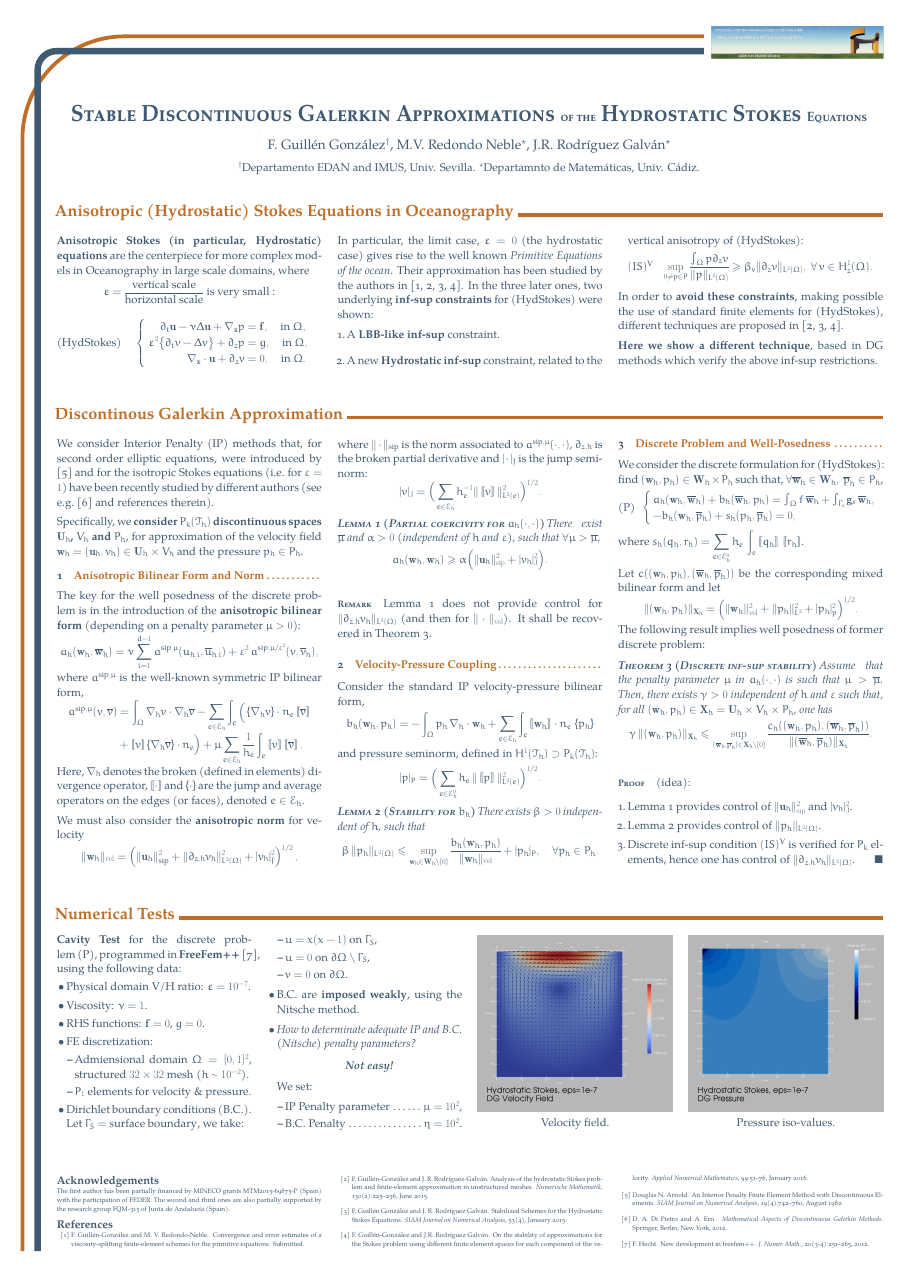
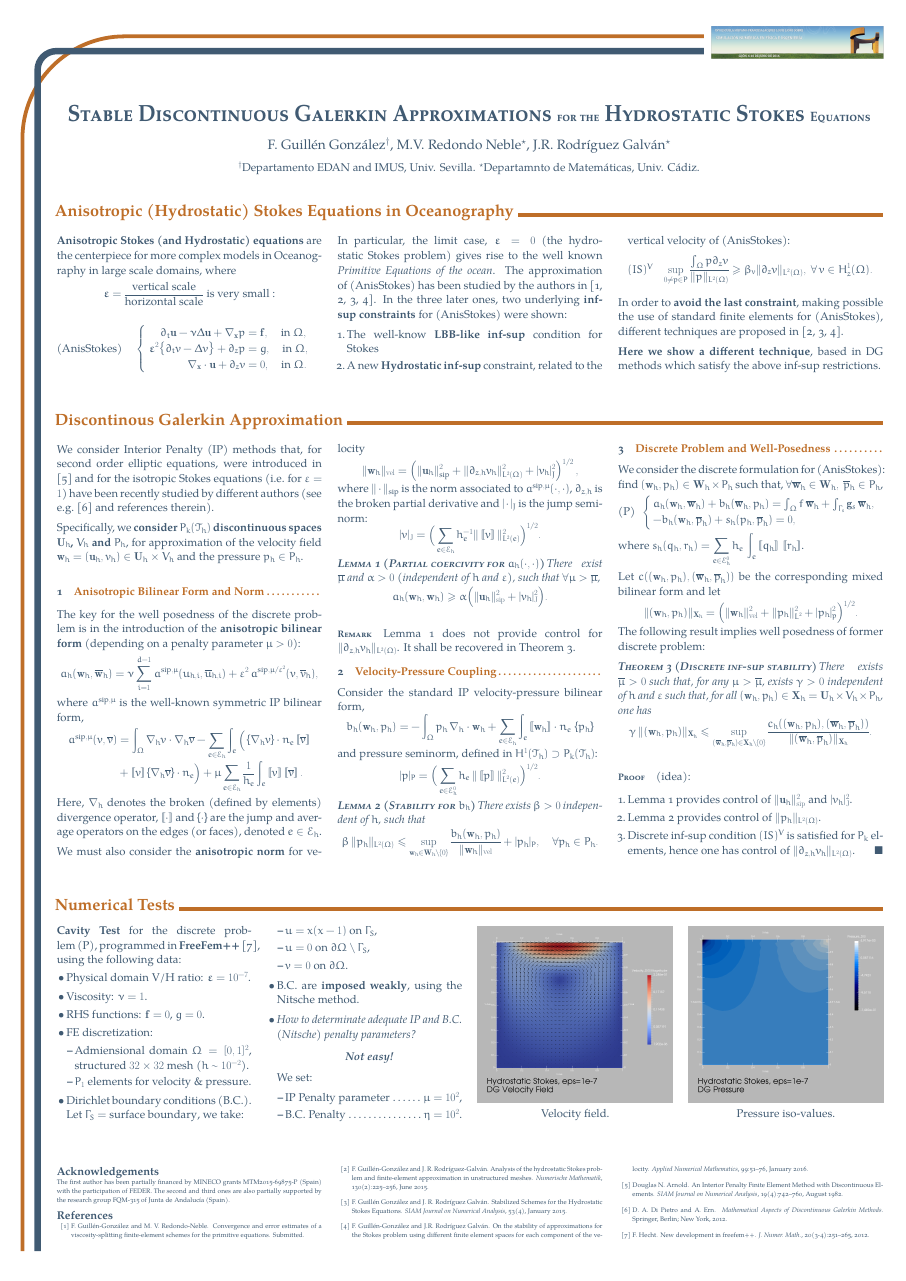
Before and after one commit to rrgalvan/hydstokes-sipdg-addons, a LaTeX poster (poster-ehf2016/poster-ehf2016.tex): the whole page. Compiled offline with XeLaTeX; a missing font is replaced by an installed copy or a similar font; a LaTeX package or settings file that is missing is left out.

Commit message:
Final version, reviewed by K

```diff
--- a/poster-ehf2016/poster-ehf2016.tex
+++ b/poster-ehf2016/poster-ehf2016.tex
@@ -11,7 +11,7 @@ blockverticalspace=15mm, colspace=15mm, subcolspace=8mm]{tikzposter}
 
 \setlength{\columnsep}{1.66em} % This is the default columnsep for all pages
 
-\title{Stable Discontinuous Galerkin Approximations {\Large of the}
+\title{Stable Discontinuous Galerkin Approximations {\Large for the}
   Hydrostatic Stokes {\Large Equations}}
 \author{F. Guillén González$^\dagger$, M.V. Redondo Neble$^\star$,
   J.R. Rodríguez Galván$^\star$}
@@ -28,7 +28,7 @@ blockverticalspace=15mm, colspace=15mm, subcolspace=8mm]{tikzposter}
   % ======================================================================%
   \begin{multicols*}{3}
     \setlength{\parskip}{0.33\baselineskip}
-    \textbf{Anisotropic Stokes (in particular, Hydrostatic) equations} are
+    \textbf{Anisotropic Stokes (and Hydrostatic) equations} are
     the centerpiece for more complex models in Oceanography in large
     scale domains, where
     $$
@@ -37,7 +37,7 @@ blockverticalspace=15mm, colspace=15mm, subcolspace=8mm]{tikzposter}
     $$
 
     \begin{equation}
-      \tag{HydStokes}
+      \tag{AnisStokes}
       \left\{\;
         \begin{aligned}
           \dt\uu - \nu\Delta\uu + \gradx\pp &= \ff, \quad \text{in } \Omega,
@@ -47,21 +47,21 @@ blockverticalspace=15mm, colspace=15mm, subcolspace=8mm]{tikzposter}
           \divx\uu +  \partial_z\vv &= 0, \quad \text{in } \Omega.
         \end{aligned}
       \right.
-      \label{eq:hydstokes}
+      \label{eq:anistokes}
     \end{equation}
 
-    In particular, the limit case, $ \eps=0 $ (the hydrostatic case)
-    gives rise to the well known \textit{Primitive Equations of the
-      ocean}.
-    Their approximation has been studied by the authors
+    In particular, the limit case, $ \eps=0 $ (the hydrostatic Stokes
+    problem) gives rise to the well known \textit{Primitive Equations
+      of the ocean}.  The approximation of~(\ref{eq:anistokes}) has
+    been studied by the authors
     in~\cite{Guillen-Redondo:16,Guillen-RRGalvan:hydrostatic:NUMAT:15,Guillen-RRGalvan:stabilized:SINUM:15,Guillen-RRGalvan:stokes:APNUM:16}.
-    In the three later ones, two underlying \textbf{inf-sup constraints}
-    for~(\ref{eq:hydstokes}) were shown:
+    In the three later ones, two underlying \textbf{inf-sup
+      constraints} for~(\ref{eq:anistokes}) were shown:
 
     \begin{enumerate}
-    \item A \textbf{LBB-like inf-sup} constraint.
+    \item The well-know \textbf{LBB-like inf-sup} condition for Stokes
     \item A new \textbf{Hydrostatic inf-sup} constraint, related to the
-      vertical anisotropy of~(\ref{eq:hydstokes}):
+      vertical velocity of~(\ref{eq:anistokes}):
       \begin{equation}
         \tag*{\ensuremath{(IS)^\VV}}
         \sup_{0\neq \pp \in \PP}
@@ -73,13 +73,13 @@ blockverticalspace=15mm, colspace=15mm, subcolspace=8mm]{tikzposter}
       \end{equation}
     \end{enumerate}
 
-    In order to \textbf{avoid these constraints}, making possible the use of
-    standard finite elements for~(\ref{eq:hydstokes}), different
+    In order to \textbf{avoid the last constraint}, making possible the use of
+    standard finite elements for~(\ref{eq:anistokes}), different
     techniques are proposed
     in~\cite{Guillen-RRGalvan:hydrostatic:NUMAT:15,Guillen-RRGalvan:stabilized:SINUM:15,Guillen-RRGalvan:stokes:APNUM:16}.
 
     \textbf{Here we show a different technique}, based in DG methods
-    which verify the above inf-sup restrictions.
+    which satisfy the above inf-sup restrictions.
   \end{multicols*}
 }
 
@@ -155,5 +155,3 @@ blockverticalspace=15mm, colspace=15mm, subcolspace=8mm]{tikzposter}
 
     \begin{paragraph}{\textsc{Remark}}
       Lemma~\ref{lemma:a_h-partial-coercivity} does not provide
-      control for $\|\partial_{z,h} \vh\|_{L^2(\Omega)}$ (and then for
-      $\|\cdot\|_\mathrm{vel}$). It shall be recovered in
@@ -217,9 +216,8 @@ blockverticalspace=15mm, colspace=15mm, subcolspace=8mm]{tikzposter}
     % forms
     \begin{theorem}[Discrete inf-sup stability]
       \label{thm:discrete-inf-sup-stability}
-      Assume that the
-      penalty parameter $\mu$ in $a_h(\cdot,\cdot)$ is such that
-      $ \mu > \overline{\mu}$. Then, there exists $\gamma >0$
+      There exists $\overline{\mu}>0$ such that, for any
+      $ \mu > \overline{\mu}$, exists $\gamma >0$
       independent of $h$ and $\varepsilon$ such that, for all
       $(\wh, \ph) \in \Xh= \Uh\times\Vh\times\Ph$, one has
       $$
@@ -234,7 +232,7 @@ blockverticalspace=15mm, colspace=15mm, subcolspace=8mm]{tikzposter}
       $\normsip{\uh}^2$ and $\seminormJ{\vh}^2$.
     \item Lemma~\ref{lemma:b_h-stability} provides control of
       $\|p_h\|_{L^2(\Omega)}$.
-    \item Discrete inf-sup condition~\ref{eq:ISv} is verified for
+    \item Discrete inf-sup condition~\ref{eq:ISv} is satisfied for
       $P_k$ elements, hence one has control of
       $\|\partial_{z,h} \vh\|_{L^2(\Omega)}$.
      \hfill$\blacksquare$
```
Also changed, not shown: poster-ehf2016/poster-ehf2016.tex (9 more changed lines).
